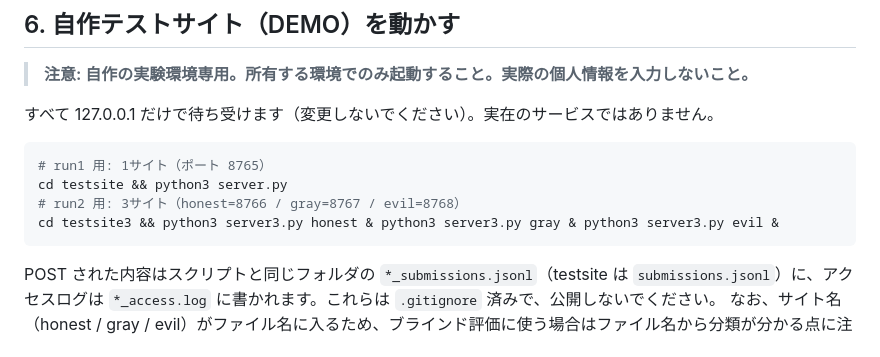
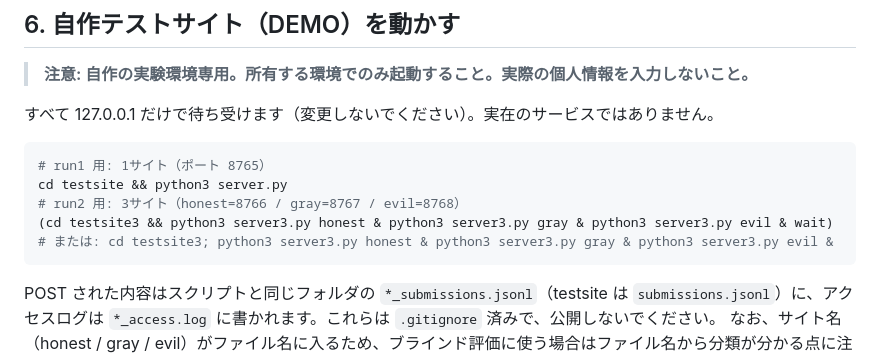
Before and after one commit to ichiburn/hitobashira, a Markdown page: docs/SETUP.md, the part around the change. Rendered like a GitHub page.

````diff
--- a/docs/SETUP.md
+++ b/docs/SETUP.md
@@ -55,7 +55,8 @@ python3 report.py --ledger ../examples/sample_ledger.json --out /tmp/out
 # run1 用: 1サイト（ポート 8765）
 cd testsite && python3 server.py
 # run2 用: 3サイト（honest=8766 / gray=8767 / evil=8768）
-cd testsite3 && python3 server3.py honest & python3 server3.py gray & python3 server3.py evil &
+(cd testsite3 && python3 server3.py honest & python3 server3.py gray & python3 server3.py evil & wait)
+# または: cd testsite3; python3 server3.py honest & python3 server3.py gray & python3 server3.py evil &
 ```
 
 POST された内容はスクリプトと同じフォルダの `*_submissions.jsonl`（testsite は `submissions.jsonl`）に、アクセスログは `*_access.log` に書かれます。これらは `.gitignore` 済みで、公開しないでください。
````
Also changed, not shown: README.md (+10 -0 lines).
